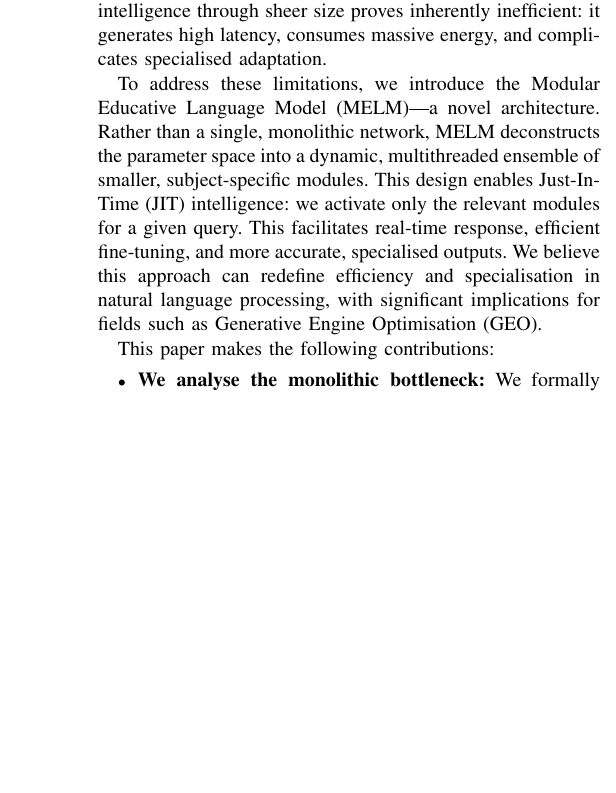
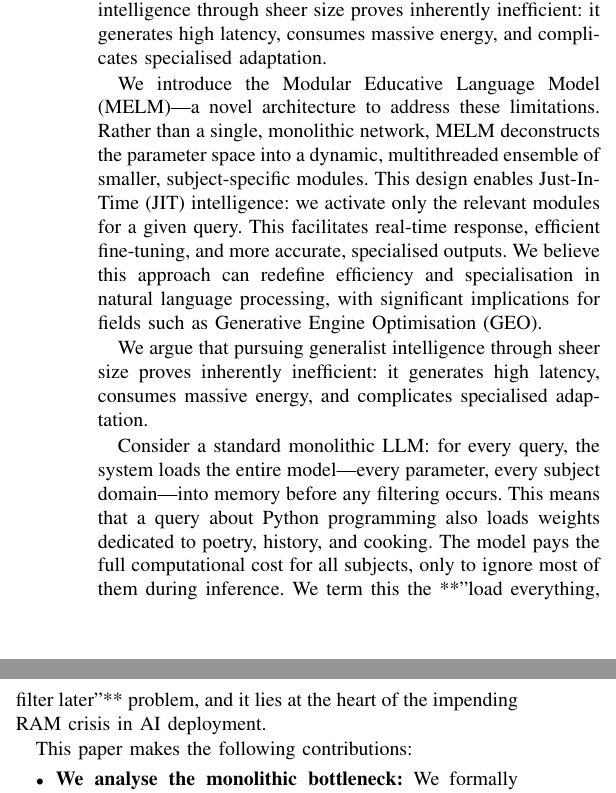
Before and after one commit to ShinkuKira21/The-MELM-Laboratory, a LaTeX paper (documentation/research-paper/The Bottleneck of Monolithic LLMs.tex): part of one column of page 1 of 2 before the commit and two parts of the columns of page 1 of 2 after it, the two joined at a grey line, cut so that both start at the same text, the shorter picture padded with empty space. Compiled offline with pdfLaTeX; a missing font is replaced by an installed copy or a similar font; a LaTeX package or settings file that is missing is left out.

Commit message:
Updated Research Paper

```diff
--- a/documentation/research-paper/The Bottleneck of Monolithic LLMs.tex
+++ b/documentation/research-paper/The Bottleneck of Monolithic LLMs.tex
@@ -99,7 +99,11 @@ T\kern-.1667em\lower.7ex\hbox{E}\kern-.125emX}}
 \section{Introduction}
 	The exponential growth of Large Language Models (LLMs) delivers diminishing returns. This computational bottleneck now threatens the accessibility and sustainability of advanced AI. As the industry races toward models with trillions of parameters, we question whether monolithic scaling offers the optimal path forward. We argue that pursuing generalist intelligence through sheer size proves inherently inefficient: it generates high latency, consumes massive energy, and complicates specialised adaptation.
 
-	To address these limitations, we introduce the Modular Educative Language Model (MELM)—a novel architecture. Rather than a single, monolithic network, MELM deconstructs the parameter space into a dynamic, multithreaded ensemble of smaller, subject-specific modules. This design enables Just-In-Time (JIT) intelligence: we activate only the relevant modules for a given query. This facilitates real-time response, efficient fine-tuning, and more accurate, specialised outputs. We believe this approach can redefine efficiency and specialisation in natural language processing, with significant implications for fields such as Generative Engine Optimisation (GEO).
+	We introduce the Modular Educative Language Model (MELM)—a novel architecture to address these limitations. Rather than a single, monolithic network, MELM deconstructs the parameter space into a dynamic, multithreaded ensemble of smaller, subject-specific modules. This design enables Just-In-Time (JIT) intelligence: we activate only the relevant modules for a given query. This facilitates real-time response, efficient fine-tuning, and more accurate, specialised outputs. We believe this approach can redefine efficiency and specialisation in natural language processing, with significant implications for fields such as Generative Engine Optimisation (GEO).
+
+	We argue that pursuing generalist intelligence through sheer size proves inherently inefficient: it generates high latency, consumes massive energy, and complicates specialised adaptation.
+
+	Consider a standard monolithic LLM: for every query, the system loads the entire model—every parameter, every subject domain—into memory before any filtering occurs. This means that a query about Python programming also loads weights dedicated to poetry, history, and cooking. The model pays the full computational cost for all subjects, only to ignore most of them during inference. We term this the **"load everything, filter later"** problem, and it lies at the heart of the impending RAM crisis in AI deployment.
 
 	This paper makes the following contributions:
 	\begin{itemize}
```
Also changed, not shown: documentation/research-paper/The Bottleneck of Monolithic LLMs.pdf.
